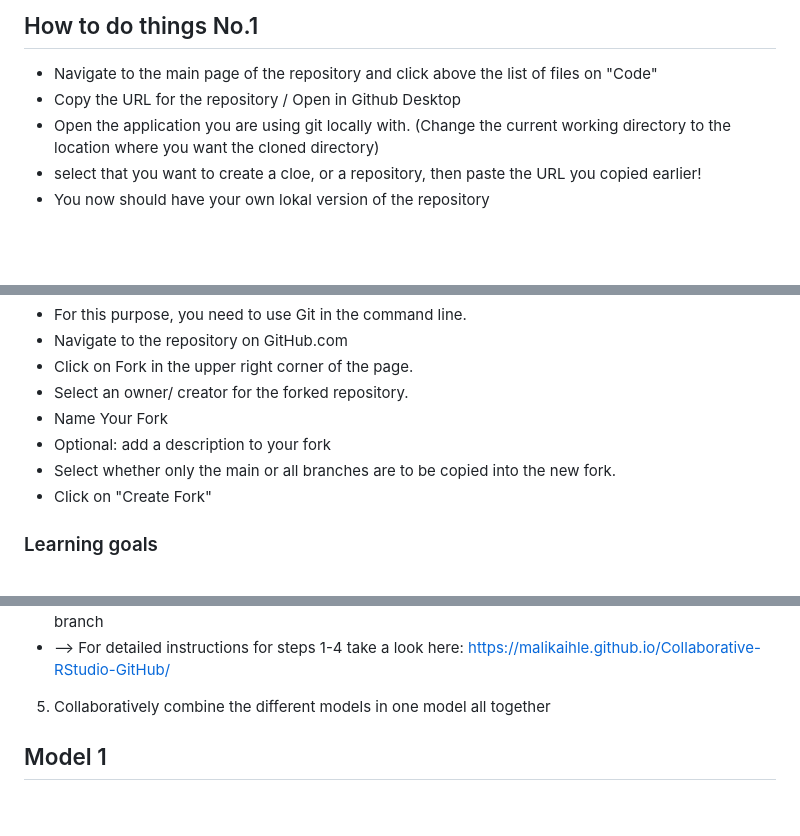
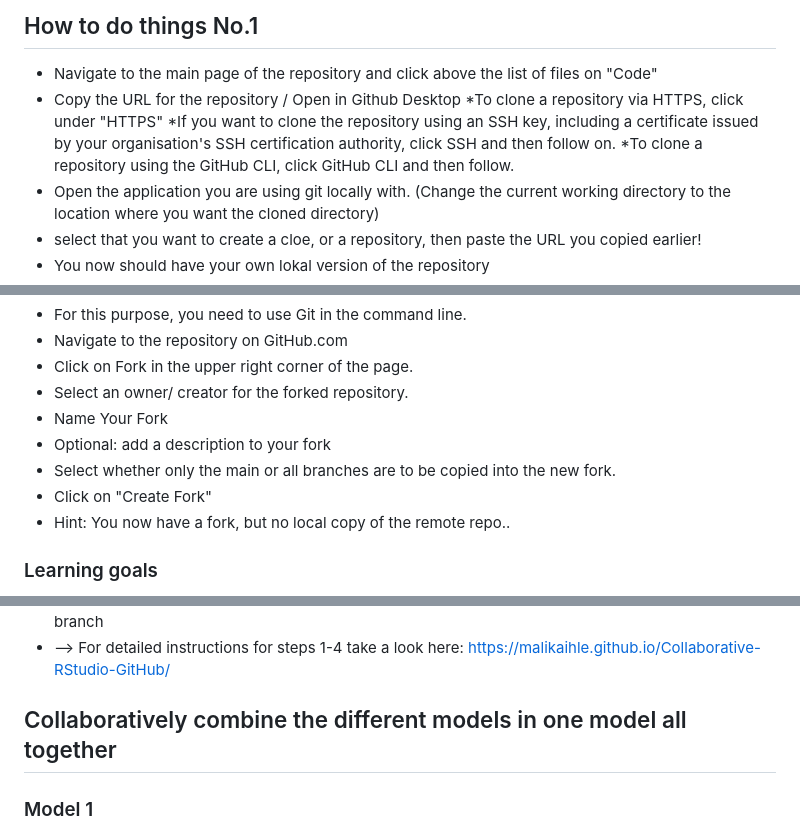
Before and after one commit to lkosanke/githubintro, a Markdown page: README.md, 3 parts joined by grey strips. Rendered like a GitHub page; blank space fills up the shorter version.

```diff
--- a/README.md
+++ b/README.md
@@ -36,6 +36,9 @@ You can clone your own repository or someone else's repository.
 ## How to do things No.1
  * Navigate to the main page of the repository and click above the list of files on "Code"
  * Copy the URL for the repository / Open in Github Desktop
+  *To clone a repository via HTTPS, click under "HTTPS"
+  *If you want to clone the repository using an SSH key, including a certificate issued by your organisation's SSH certification authority, click SSH and   then follow on.
+  *To clone a repository using the GitHub CLI, click GitHub CLI and then follow.
  * Open the application you are using git locally with. (Change the current working directory to the location where you want the cloned directory)
  * select that you want to create a cloe, or a repository, then paste the URL you copied earlier!
  * You now should have your own lokal version of the repository
@@ -56,6 +59,7 @@ It is advisable to regularly synchronise your fork with the upstream repository.
  * Optional: add a description to your fork
  * Select whether only the main or all branches are to be copied into the new fork.
  * Click on "Create Fork"
+ * Hint: You now have a fork, but no local copy of the remote repo..
 
 ### Learning goals
 
@@ -74,6 +78,6 @@ It is advisable to regularly synchronise your fork with the upstream repository.
 4.Create a pull request from the branch to the main branch
  * --> For detailed instructions for steps 1-4 take a look here: https://malikaihle.github.io/Collaborative-RStudio-GitHub/
 
-5. Collaboratively combine the different models in one model all together
-## Model 1
+## Collaboratively combine the different models in one model all together
+### Model 1
 ![Combined model](model1.png)
```
Also changed, not shown: other parts of README.md (+2 -2 lines).
